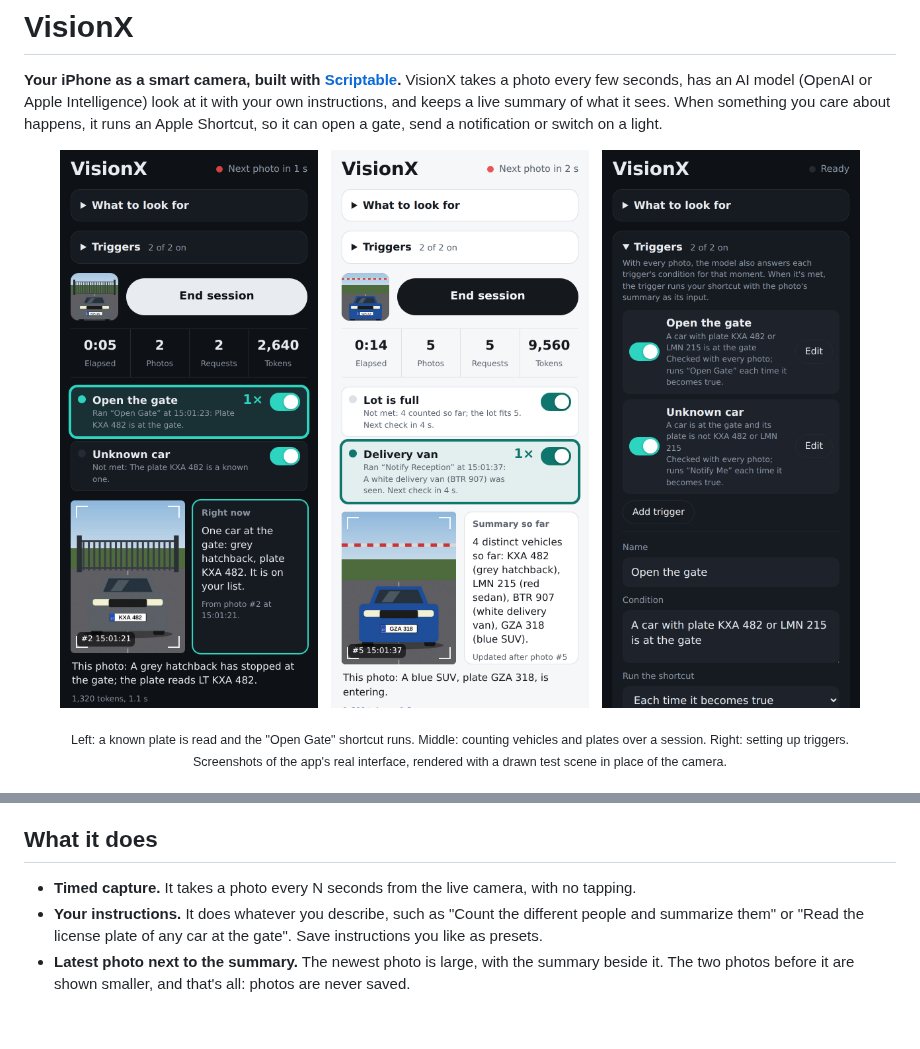
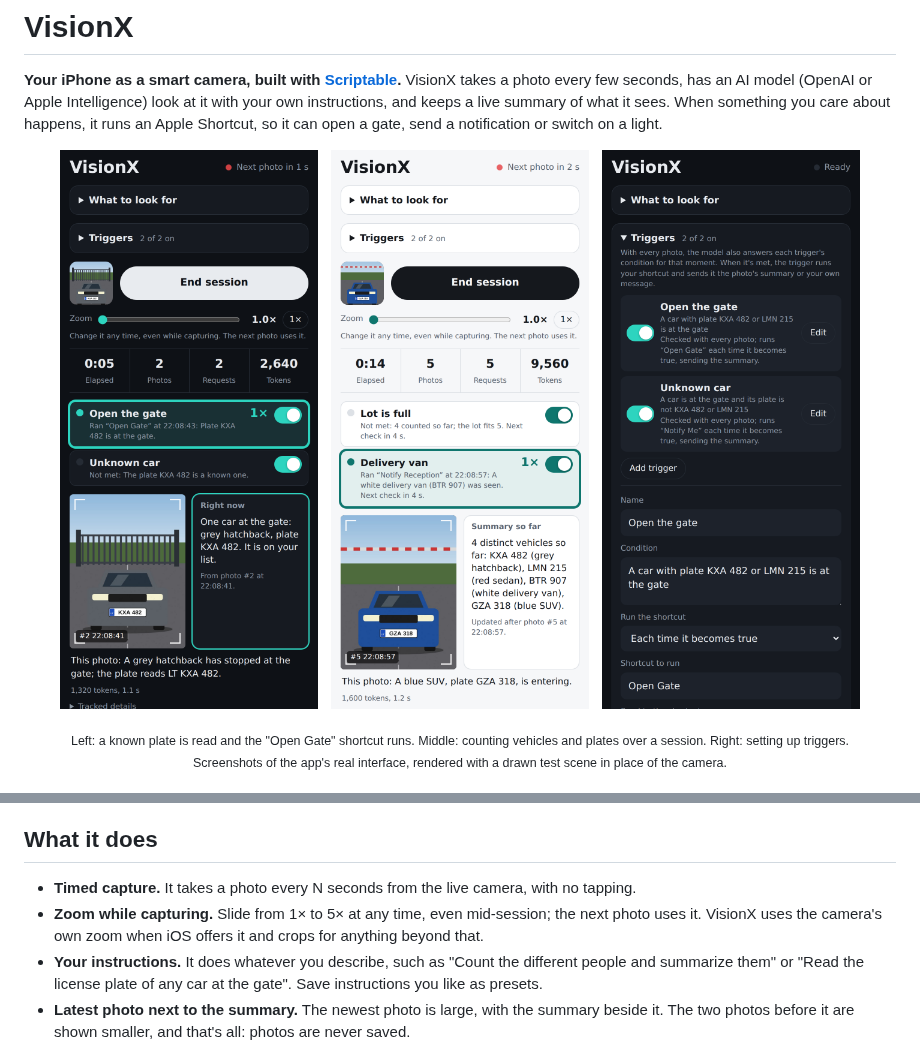
Before and after one commit to gadominas/VisionX, a Markdown page: README.md, 2 parts joined by grey strips. Rendered like a GitHub page; pictures changed too: docs/screenshots/count.png, docs/screenshots/gate.png, docs/screenshots/triggers.png; blank space fills up the shorter version.

```diff
--- a/README.md
+++ b/README.md
@@ -28,6 +28,7 @@
 ## What it does
 
 - **Timed capture.** It takes a photo every N seconds from the live camera, with no tapping.
+- **Zoom while capturing.** Slide from 1× to 5× at any time, even mid-session; the next photo uses it. VisionX uses the camera's own zoom when iOS offers it and crops for anything beyond that.
 - **Your instructions.** It does whatever you describe, such as "Count the different people and summarize them" or "Read the license plate of any car at the gate". Save instructions you like as presets.
 - **Latest photo next to the summary.** The newest photo is large, with the summary beside it. The two photos before it are shown smaller, and that's all: photos are never saved.
 - **Two summary modes.** Each photo can build on one running summary for the whole session, or be judged fresh on its own (see [Modes](#modes)).
```
Also changed, not shown: 1 other file.
